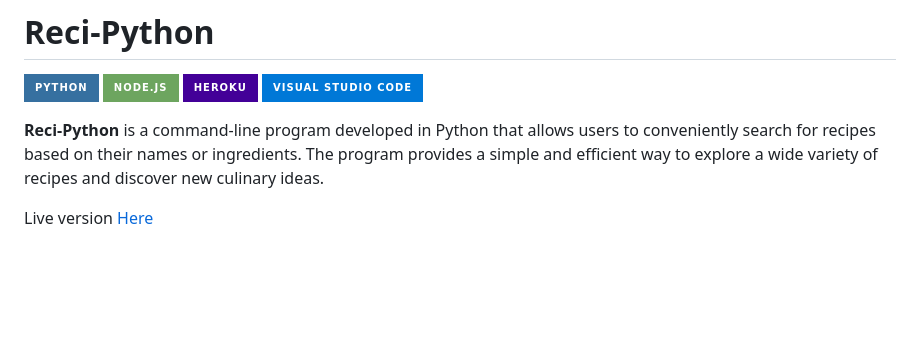
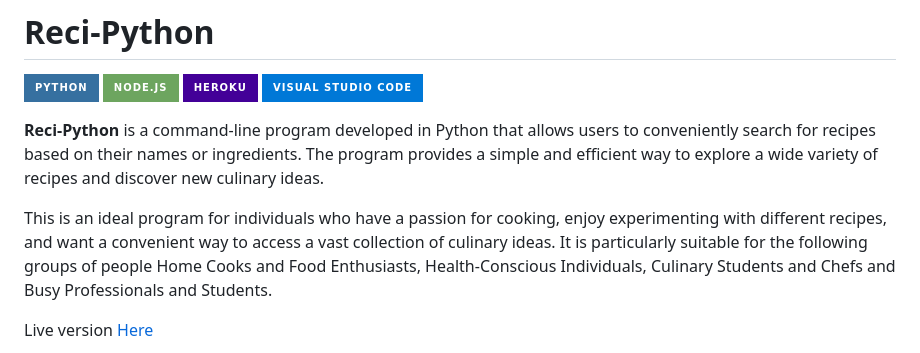
Before and after one commit to saamauro92/reci-python, a Markdown page: README.md, the part around the change. Drawn GitHub-style; badges without logos; blank space fills up the shorter version.

Commit message:
Update and add for whom is this program part

```diff
--- a/README.md
+++ b/README.md
@@ -5,6 +5,8 @@
 
 
 **Reci-Python** is a command-line program developed in Python that allows users to conveniently search for recipes based on their names or ingredients. The program provides a simple and efficient way to explore a wide variety of recipes and discover new culinary ideas.
+
+This is an ideal program for individuals who have a passion for cooking, enjoy experimenting with different recipes, and want a convenient way to access a vast collection of culinary ideas. It is particularly suitable for the following groups of people Home Cooks and Food Enthusiasts, Health-Conscious Individuals, Culinary Students and Chefs and Busy Professionals and Students.
 
 Live version  [Here](https://reci-python-6494e488519a.herokuapp.com/)
 
```
